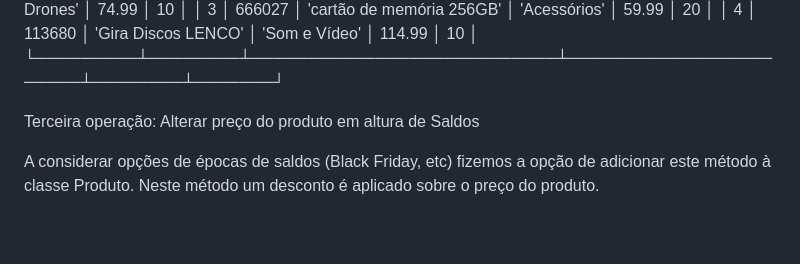
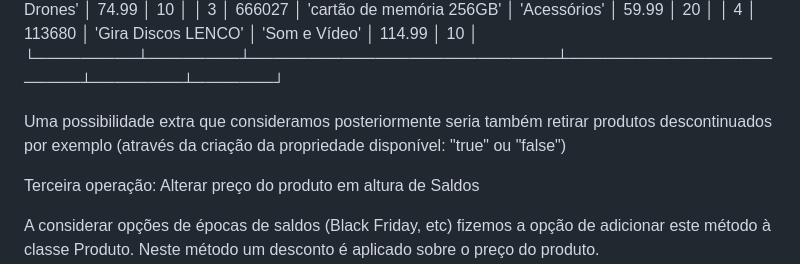
Before and after one commit to upskill228/lojaTech-Sara_Leonor, a Markdown page: README.md, the part around the change. GitHub-like rendering; blank space fills up the shorter version.

```diff
--- a/README.md
+++ b/README.md
@@ -133,6 +133,7 @@ Para correr esta aplicação basta correr a função principal que já inclui um
 │ 4       │ 113680 │ 'Gira Discos LENCO'       │ 'Som e Vídeo'         │ 114.99 │ 10    │
 └─────────┴────────┴───────────────────────────┴───────────────────────┴────────┴───────┘
 
+   Uma possibilidade extra que consideramos posteriormente seria também retirar produtos descontinuados por exemplo (através da criação da propriedade disponível: "true" ou "false")
 
    Terceira operação: Alterar preço do produto em altura de Saldos
 
```
